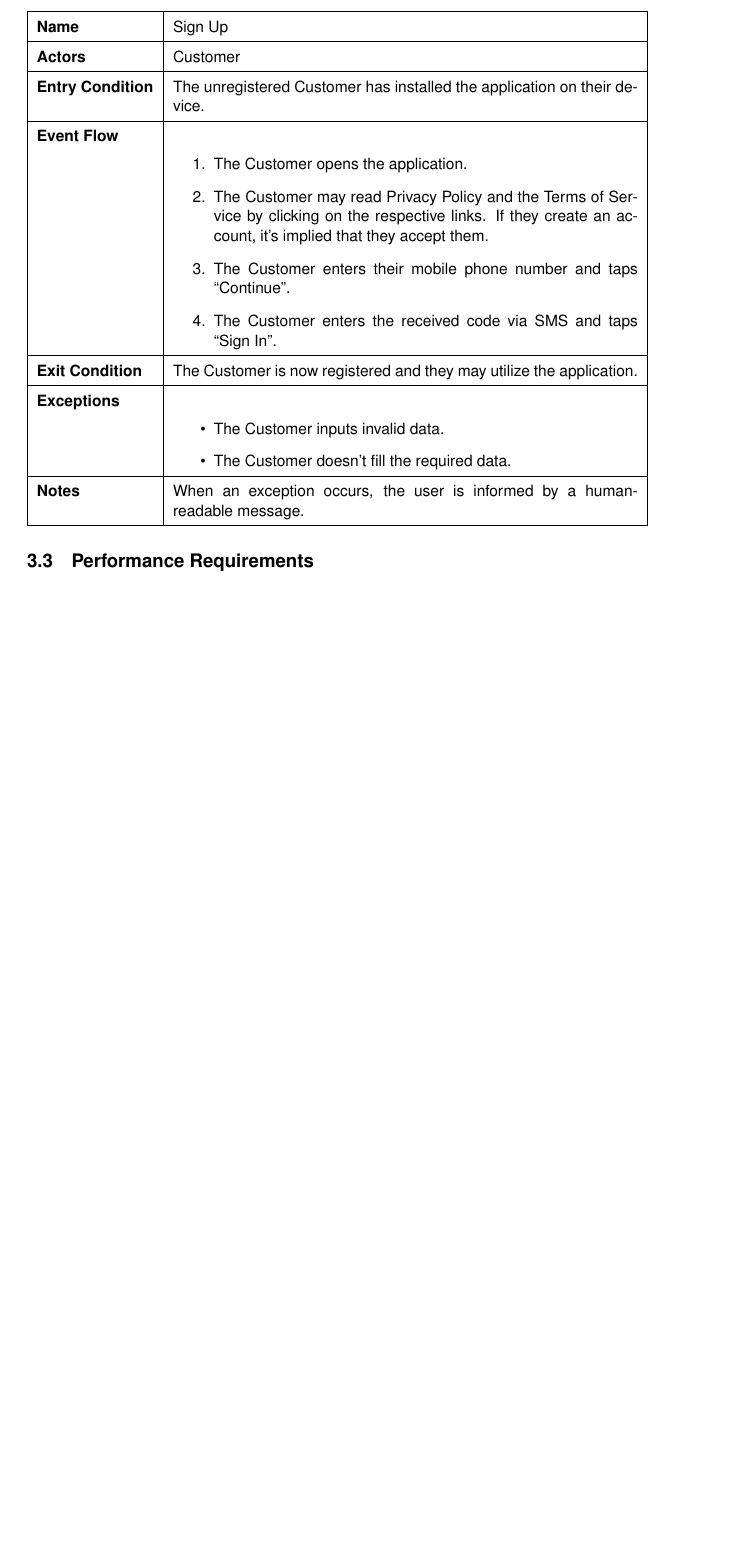
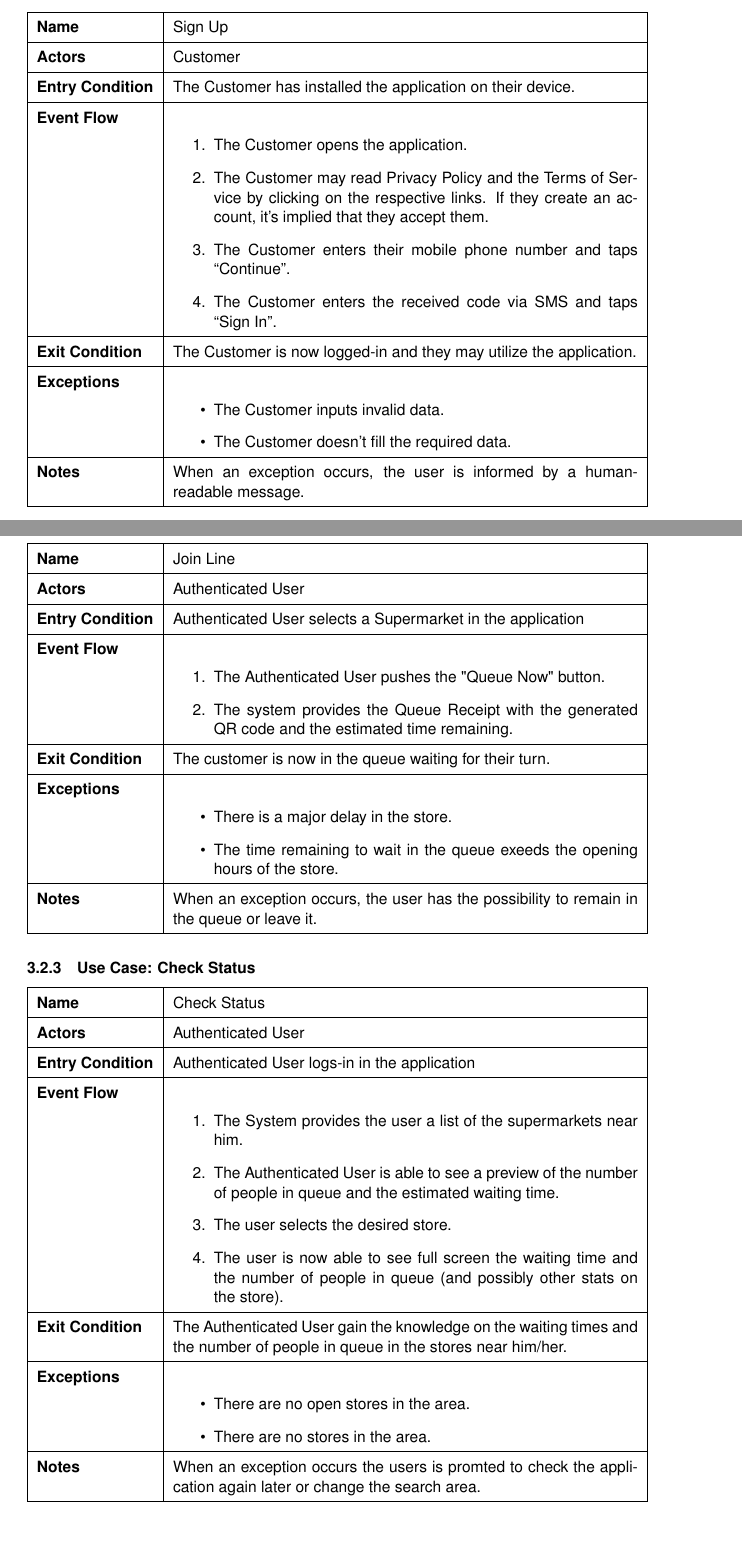
Before and after one commit to andreafra/Software-Engineering-2-Project-2021, a LaTeX document (RASD/rasd.tex, which reads RASD/sections/specific_requirments.tex): part of page 11 of 11 before the commit and two parts of pages 11 and 12 of 13 after it, the two joined at a grey line, cut so that both start at the same text, the shorter picture padded with empty space. Compiled offline with pdfLaTeX.

Commit message:
Added Login and Check Status use cases

```diff
--- a/RASD/sections/specific_requirments.tex
+++ b/RASD/sections/specific_requirments.tex
@@ -134,34 +133,91 @@ sequence/activity diagrams, and mapping on requirements
     \end{tabular}
 \end{center}
 
-% Example use case, change later if not suitable
-\def\arraystretch{1.5} % This adds padding to table rows (and more)
-\subsubsection{Use Case: Sign Up}
-\begin{tabular}{|l|p{10cm}|}
-    \hline
-    \textbf{Name} & Sign Up \\
-    \hline
-    \textbf{Actors} & Customer \\
-    \hline
-    \textbf{Entry Condition} & The unregistered Customer has installed the application on their device. \\
-    \hline
-    \textbf{Event Flow} & \begin{enumerate}
+
+
+
+%----------------------------------------------------------------------------------------------------
+%                                           USE CASES
+%----------------------------------------------------------------------------------------------------
+
+%LOGIN
+\usecase
+{Sign Up}
+{Customer}
+{The Customer has installed the application on their device.}
+{
+    \begin{enumerate}
         \item The Customer opens the application.
         \item The Customer may read Privacy Policy and the Terms of Service by clicking on the respective links. If they create an account, it's implied that they accept them.
         \item The Customer enters their mobile phone number and taps ``Continue''.
         \item The Customer enters the received code via SMS and taps ``Sign In''.
-    \end{enumerate} \\
-    \hline
-    \textbf{Exit Condition} & The Customer is now registered and they may utilize the application. \\
-    \hline
-    \textbf{Exceptions} & \begin{itemize}
+    \end{enumerate}
+}
+{The Customer is now logged-in and they may utilize the application.}
+{
+    \begin{itemize}
         \item The Customer inputs invalid data.
         \item The Customer doesn't fill the required data.
-    \end{itemize} \\
-    \hline
-    \textbf{Notes} & When an exception occurs, the user is informed by a human-readable message. \\
-    \hline
-\end{tabular}
+    \end{itemize}
+}
+{
+    When an exception occurs, the user is informed by a human-readable message.
+}
+
+
+%Join Line
+\usecase
+{Join Line}
+{Authenticated User}
+{Authenticated User selects a Supermarket in the application}
+{
+        \begin{enumerate}
+            \item The Authenticated User pushes the "Queue Now" button.
+            \item The system provides the Queue Receipt with the generated QR code and the estimated time remaining.
+        \end{enumerate}
+}
+{
+    The customer is now in the queue waiting for their turn.
+}
+{
+    \begin{itemize}
+        \item There is a major delay in the store.
+        \item The time remaining to wait in the queue exeeds the opening hours of the store.
+    \end{itemize}
+}
+{
+    When an exception occurs, the user has the possibility to remain in the queue or leave it.
+}
+
+
+%Check Status
+\usecase
+{Check Status}
+{Authenticated User}
+{Authenticated User logs-in in the application}
+{
+        \begin{enumerate}
+            \item The System provides the user a list of the supermarkets near him.
+            \item The Authenticated User is able to see a preview of the number of people in queue and the estimated waiting time.
+            \item The user selects the desired store.
+            \item The user is now able to see full screen the waiting time and the number of people in queue (and possibly other stats on the store).
+        \end{enumerate}
+}
+{
+    The Authenticated User gain the knowledge on the waiting times and the number of people in queue in the stores near him/her.
+}
+{
+    \begin{itemize}
+        \item There are no open stores in the area.
+        \item There are no stores in the area.
+    \end{itemize}
+}
+{
+    When an exception occurs the users is promted to check the application again later or change the search area.
+}
+
+
+
 
 \subsection{Performance Requirements}
 \subsection{Design Constraints}
```
Also changed, not shown: RASD/rasd.pdf, RASD/sections/specific_requirments.tex (5 more changed lines).
